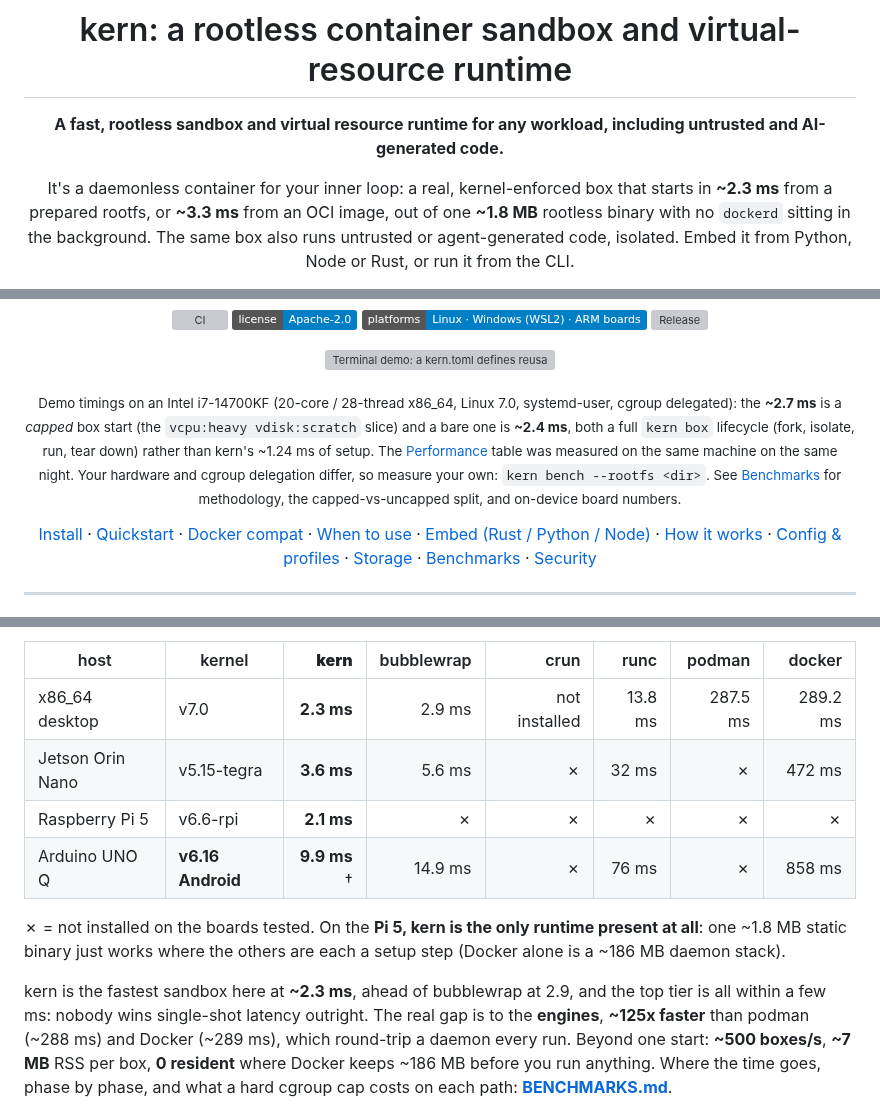
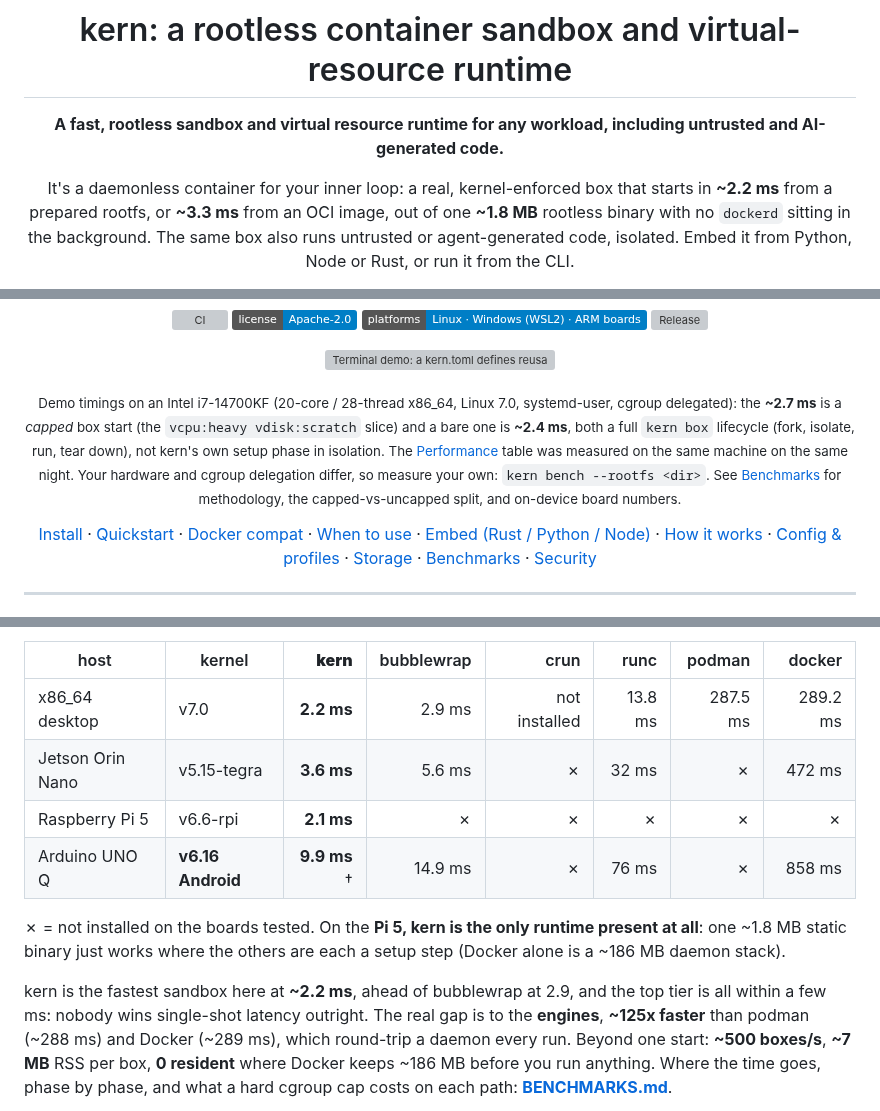
Before and after one commit to getkern/kern, a Markdown page: README.md, 3 parts joined by grey strips. GitHub-like rendering; badges without logos; grey boxes are pictures that could not be loaded.

```diff
--- a/README.md
+++ b/README.md
@@ -4,7 +4,7 @@
 
 **A fast, rootless sandbox and virtual resource runtime for any workload, including untrusted and AI-generated code.**
 
-It's a daemonless container for your inner loop: a real, kernel-enforced box that starts in **~2.3 ms**
+It's a daemonless container for your inner loop: a real, kernel-enforced box that starts in **~2.2 ms**
 from a prepared rootfs, or **~3.3 ms** from an OCI image, out of one **~1.8 MB** rootless binary with
 no `dockerd` sitting in the background. The same box also runs
 untrusted or agent-generated code, isolated. Embed it from Python, Node or Rust, or run it from the CLI.
@@ -42,7 +42,7 @@ then `kern box dev --image alpine -- sh`
   <img src="assets/demo.svg" width="780" alt="Terminal demo: a kern.toml defines reusable vcpu/vdisk/vgpio (device) profiles; 'kern box train --image alpine vcpu:heavy vdisk:scratch' attaches a 4-vCPU, 8 GB, 2 GB-scratch rootless isolated slice in a few ms (docker run takes ~289 ms); 'kern run vcpu:heavy -- ffmpeg' caps a heavy transcode with no sandbox; 'kern box iot --image alpine vgpio:sensor' exposes only /dev/i2c-1 and nothing else; piping a request into 'kern box fn --image python' runs it in a fresh isolated box per request (serverless style); 'kern compose stack.toml up' brings up a multi-box stack; 'kern top' is the live TUI for boxes, profiles and volumes: CPU, memory, disk and devices, sliced per box, in one ~1.8 MB static binary, no daemon.">
 </p>
 
-<sub>Demo timings on an Intel i7-14700KF (20-core / 28-thread x86_64, Linux 7.0, systemd-user, cgroup delegated): the <b>~2.7 ms</b> is a <i>capped</i> box start (the `vcpu:heavy vdisk:scratch` slice) and a bare one is <b>~2.4 ms</b>, both a full <code>kern box</code> lifecycle (fork, isolate, run, tear down) rather than kern's ~1.24 ms of setup. The <a href="#performance">Performance</a> table was measured on the same machine on the same night. Your hardware and cgroup delegation differ, so measure your own: <code>kern bench --rootfs &lt;dir&gt;</code>. See <a href="BENCHMARKS.md">Benchmarks</a> for methodology, the capped-vs-uncapped split, and on-device board numbers.</sub>
+<sub>Demo timings on an Intel i7-14700KF (20-core / 28-thread x86_64, Linux 7.0, systemd-user, cgroup delegated): the <b>~2.7 ms</b> is a <i>capped</i> box start (the `vcpu:heavy vdisk:scratch` slice) and a bare one is <b>~2.4 ms</b>, both a full <code>kern box</code> lifecycle (fork, isolate, run, tear down), not kern's own setup phase in isolation. The <a href="#performance">Performance</a> table was measured on the same machine on the same night. Your hardware and cgroup delegation differ, so measure your own: <code>kern bench --rootfs &lt;dir&gt;</code>. See <a href="BENCHMARKS.md">Benchmarks</a> for methodology, the capped-vs-uncapped split, and on-device board numbers.</sub>
 
 [Install](#install) · [Quickstart](#quickstart) · [Docker compat](#docker-compatibility) · [When to use](#when-to-use-kern-and-when-not) · [Embed (Rust / Python / Node)](#embed-it) · [How it works](#how-it-works) · [Config &amp; profiles](docs/CONFIG.md) · [Storage](docs/STORAGE.md) · [Benchmarks](BENCHMARKS.md) · [Security](SECURITY.md)
 
@@ -644,7 +644,7 @@ other row is fast, not because of a container that ignores signals.
 
 | host | kernel | **kern** | bubblewrap | crun | runc | podman | docker |
 |---|---|---:|---:|---:|---:|---:|---:|
-| x86_64 desktop | v7.0 | **2.3 ms** | 2.9 ms | not installed | 13.8 ms | 287.5 ms | 289.2 ms |
+| x86_64 desktop | v7.0 | **2.2 ms** | 2.9 ms | not installed | 13.8 ms | 287.5 ms | 289.2 ms |
 | Jetson Orin Nano | v5.15-tegra | **3.6 ms** | 5.6 ms | ✗ | 32 ms | ✗ | 472 ms |
 | Raspberry Pi 5 | v6.6-rpi | **2.1 ms** | ✗ | ✗ | ✗ | ✗ | ✗ |
 | Arduino UNO Q | **v6.16 Android** | **9.9 ms** † | 14.9 ms | ✗ | 76 ms | ✗ | 858 ms |
@@ -653,7 +653,7 @@ other row is fast, not because of a container that ignores signals.
 present at all**: one ~1.8 MB static binary just works where the others are each a setup step (Docker
 alone is a ~186 MB daemon stack).
 
-kern is the fastest sandbox here at **~2.3 ms**, ahead of bubblewrap at 2.9, and the top tier is all
+kern is the fastest sandbox here at **~2.2 ms**, ahead of bubblewrap at 2.9, and the top tier is all
 within a few ms: nobody wins single-shot latency outright. The real gap is to the **engines**,
 **~125x faster** than podman (~288 ms) and Docker (~289 ms), which round-trip a daemon every
 run. Beyond one start: **~500 boxes/s**, **~7 MB** RSS per box, **0 resident** where Docker keeps
```
Also changed, not shown: other parts of README.md (+2 -2 lines), BENCHMARKS.md (+7 -0 lines).
